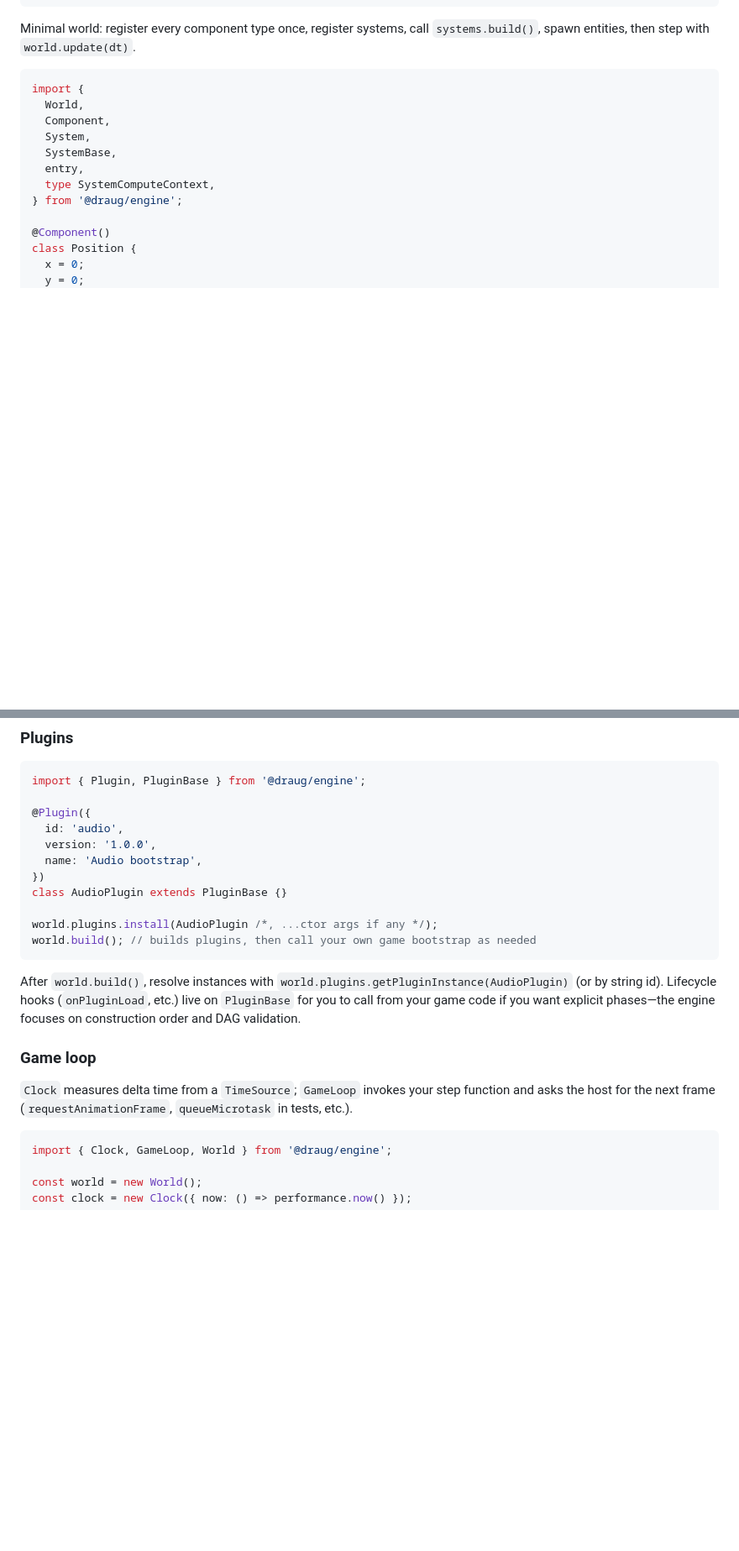
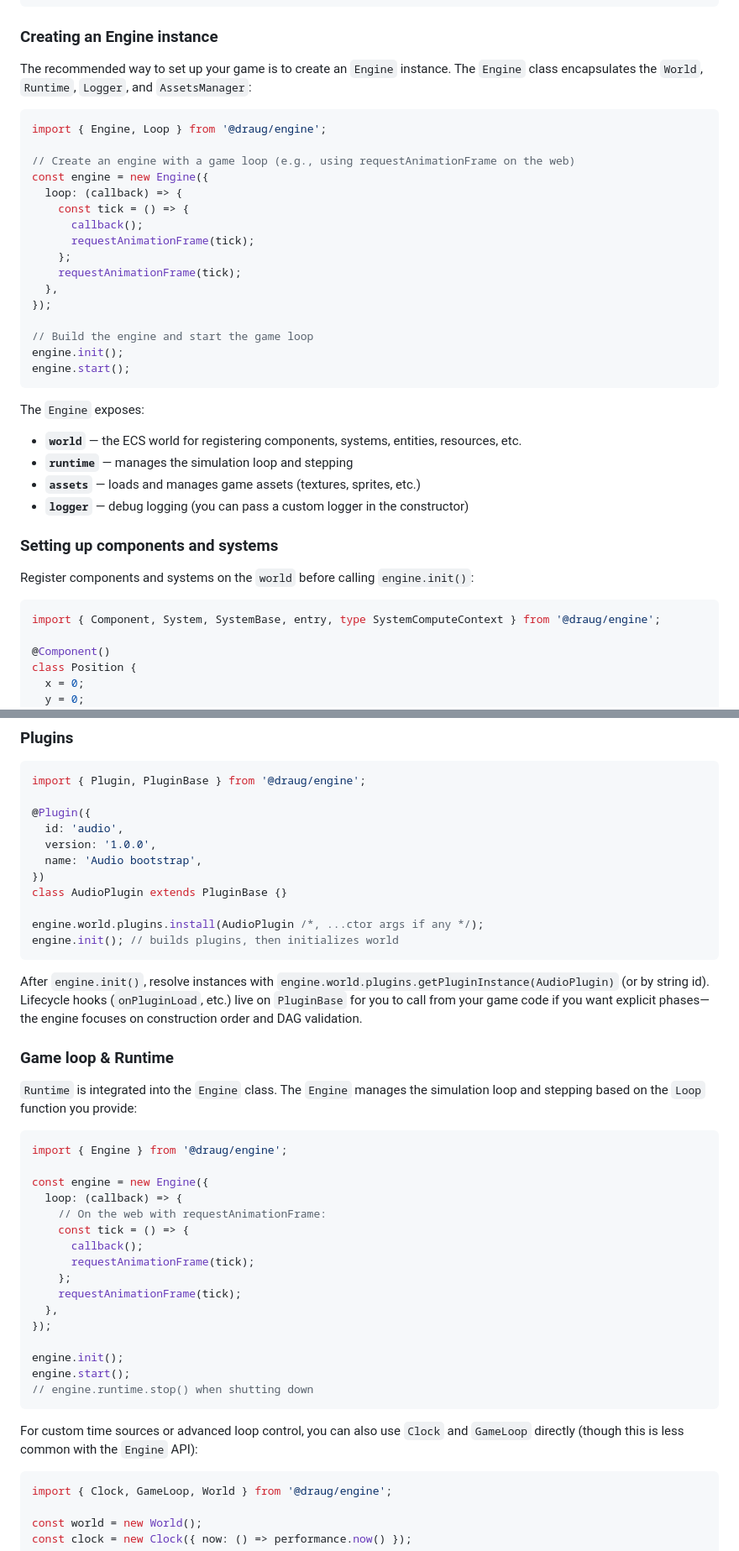
Before and after one commit to yazmeyaa/draug-engine, a Markdown page: packages/engine/README.md, 2 parts joined by grey strips. Shown at 84% size. Drawn GitHub-style; blank space fills up the shorter version.

````diff
--- a/packages/engine/README.md
+++ b/packages/engine/README.md
@@ -36,17 +36,41 @@ Enable legacy decorators in `tsconfig.json` (the library uses `experimentalDecor
 }
 ```
 
-Minimal world: register every component type once, register systems, call `systems.build()`, spawn entities, then step with `world.update(dt)`.
+### Creating an Engine instance
+
+The recommended way to set up your game is to create an `Engine` instance. The `Engine` class encapsulates the `World`, `Runtime`, `Logger`, and `AssetsManager`:
 
 ```typescript
-import {
-  World,
-  Component,
-  System,
-  SystemBase,
-  entry,
-  type SystemComputeContext,
-} from '@draug/engine';
+import { Engine, Loop } from '@draug/engine';
+
+// Create an engine with a game loop (e.g., using requestAnimationFrame on the web)
+const engine = new Engine({
+  loop: (callback) => {
+    const tick = () => {
+      callback();
+      requestAnimationFrame(tick);
+    };
+    requestAnimationFrame(tick);
+  },
+});
+
+// Build the engine and start the game loop
+engine.init();
+engine.start();
+```
+
+The `Engine` exposes:
+- **`world`** — the ECS world for registering components, systems, entities, resources, etc.
+- **`runtime`** — manages the simulation loop and stepping
+- **`assets`** — loads and manages game assets (textures, sprites, etc.)
+- **`logger`** — debug logging (you can pass a custom logger in the constructor)
+
+### Setting up components and systems
+
+Register components and systems on the `world` before calling `engine.init()`:
+
+```typescript
+import { Component, System, SystemBase, entry, type SystemComputeContext } from '@draug/engine';
 
 @Component()
 class Position {
@@ -214,15 +264,36 @@ import { Plugin, PluginBase } from '@draug/engine';
 })
 class AudioPlugin extends PluginBase {}
 
-world.plugins.install(AudioPlugin /*, ...ctor args if any */);
-world.build(); // builds plugins, then call your own game bootstrap as needed
+engine.world.plugins.install(AudioPlugin /*, ...ctor args if any */);
+engine.init(); // builds plugins, then initializes world
 ```
 
-After `world.build()`, resolve instances with `world.plugins.getPluginInstance(AudioPlugin)` (or by string id). Lifecycle hooks (`onPluginLoad`, etc.) live on `PluginBase` for you to call from your game code if you want explicit phases—the engine focuses on construction order and DAG validation.
+After `engine.init()`, resolve instances with `engine.world.plugins.getPluginInstance(AudioPlugin)` (or by string id). Lifecycle hooks (`onPluginLoad`, etc.) live on `PluginBase` for you to call from your game code if you want explicit phases—the engine focuses on construction order and DAG validation.
 
-### Game loop
+### Game loop & Runtime
 
-`Clock` measures delta time from a `TimeSource`; `GameLoop` invokes your step function and asks the host for the next frame (`requestAnimationFrame`, `queueMicrotask` in tests, etc.).
+`Runtime` is integrated into the `Engine` class. The `Engine` manages the simulation loop and stepping based on the `Loop` function you provide:
+
+```typescript
+import { Engine } from '@draug/engine';
+
+const engine = new Engine({
+  loop: (callback) => {
+    // On the web with requestAnimationFrame:
+    const tick = () => {
+      callback();
+      requestAnimationFrame(tick);
+    };
+    requestAnimationFrame(tick);
+  },
+});
+
+engine.init();
+engine.start();
+// engine.runtime.stop() when shutting down
+```
+
+For custom time sources or advanced loop control, you can also use `Clock` and `GameLoop` directly (though this is less common with the `Engine` API):
 
 ```typescript
 import { Clock, GameLoop, World } from '@draug/engine';
````
Also changed, not shown: other parts of packages/engine/README.md (+63 -37 lines).
